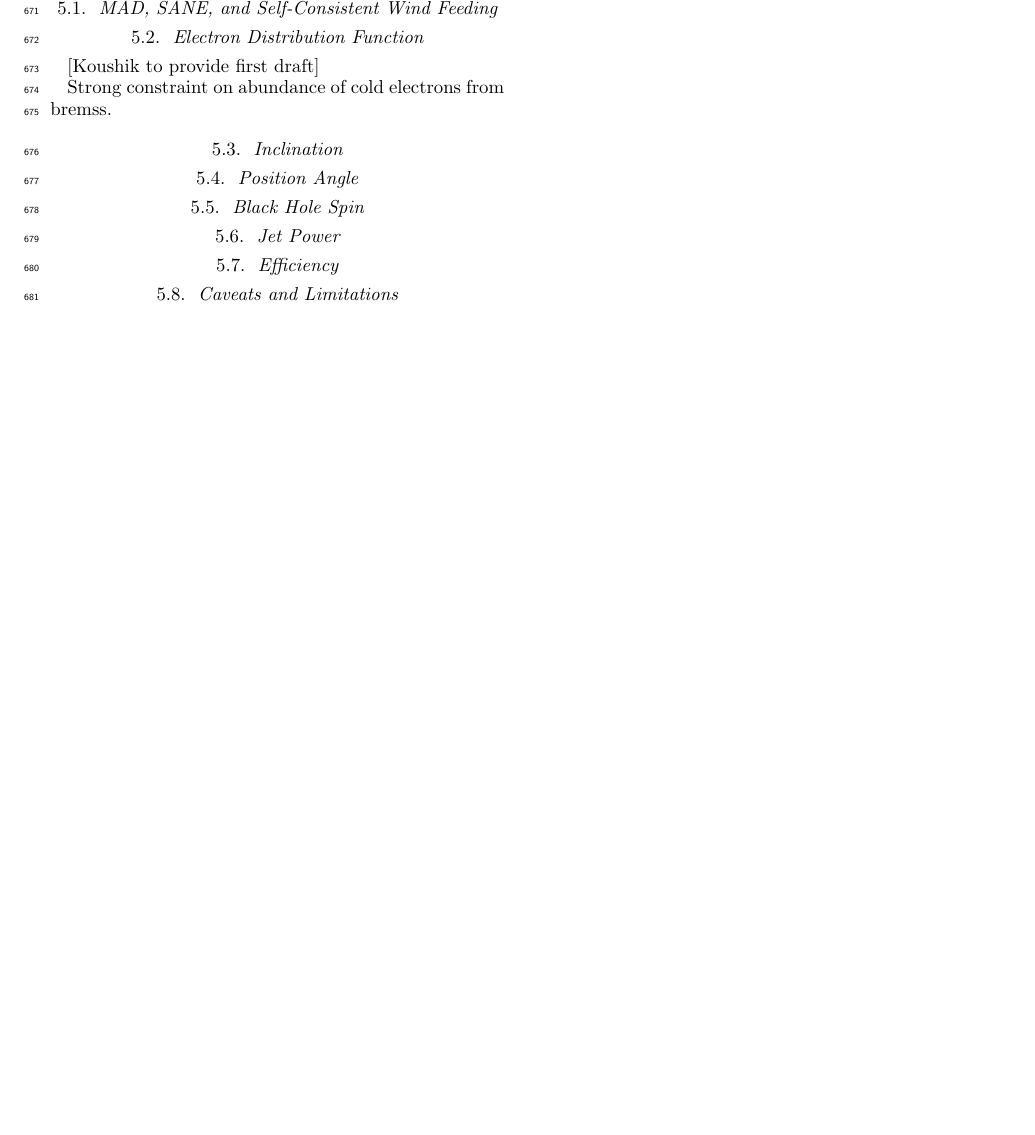
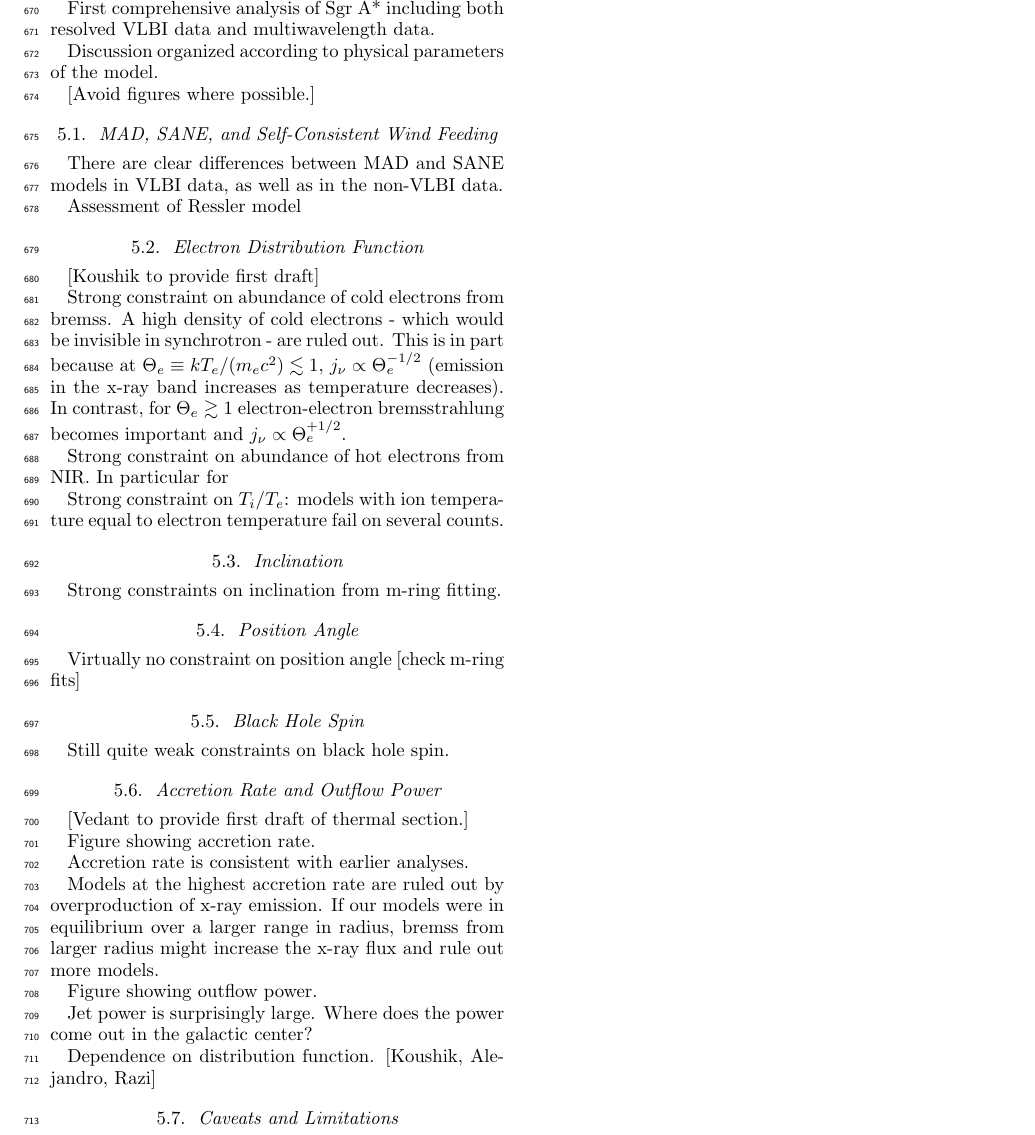
Before and after one commit to rndref/EHT_SGRA5, a LaTeX paper (main.tex, which reads discussion.tex): part of page 15 of 21, cut at the place of the change, the shorter picture padded with empty space. Compiled offline with LaTeX, dvips and Ghostscript.

Commit message:
Updates from Overleaf

```diff
--- a/discussion.tex
+++ b/discussion.tex
@@ -1,8 +1,18 @@
 \section{Discussions}\label{sec:discussions}
+
+First comprehensive analysis of Sgr A* including both resolved VLBI data and multiwavelength data.
+
+Discussion organized according to physical parameters of the model.
+
+[Avoid figures where possible.]
 
 %==============================================================================
 
 \subsection{MAD, SANE, and Self-Consistent Wind Feeding}
+
+There are clear differences between MAD and SANE models in VLBI data, as well as in the non-VLBI data.
+
+Assessment of Ressler model
 
 %==============================================================================
 
@@ -10,22 +20,45 @@
 
 [Koushik to provide first draft]
 
-Strong constraint on abundance of cold electrons from bremss.
+Strong constraint on abundance of cold electrons from bremss.  A high density of cold electrons - which would be invisible in synchrotron - are ruled out.  This is in part because at $\Theta_e \equiv k T_e/(m_e c^2) \lesssim 1$, $j_\nu \propto \Theta_e^{-1/2}$ (emission in the x-ray band increases as temperature decreases).  In contrast, for $\Theta_e \gtrsim 1$ electron-electron bremsstrahlung becomes important and $j_\nu \propto \Theta_e^{+1/2}$.
+
+Strong constraint on abundance of hot electrons from NIR.  In particular for
+
+Strong constraint on $T_i/T_e$: models with ion temperature equal to electron temperature fail on several counts.
 
 %==============================================================================
 \subsection{Inclination}
 
+Strong constraints on inclination from m-ring fitting.
+
 %==============================================================================
 \subsection{Position Angle}
+
+Virtually no constraint on position angle [check m-ring fits]
 
 %==============================================================================
 \subsection{Black Hole Spin}
 
-%==============================================================================
-\subsection{Jet Power}
+Still quite weak constraints on black hole spin.
 
 %==============================================================================
-\subsection{Efficiency}
+\subsection{Accretion Rate and Outflow Power}
+
+[Vedant to provide first draft of thermal section.]
+
+Figure showing accretion rate.
+
+Accretion rate is consistent with earlier analyses.
+
+Models at the highest accretion rate are ruled out by overproduction of x-ray emission.  If our models were in equilibrium over a larger range in radius, bremss from larger radius might increase the x-ray flux and rule out more models.
+
+Figure showing outflow power.
+
+Jet power is surprisingly large.  Where does the power come out in the galactic center?
+
+Dependence on distribution function. [Koushik, Alejandro, Razi]
+
+%==============================================================================
 
 \subsection{Caveats and Limitations}
 
```
